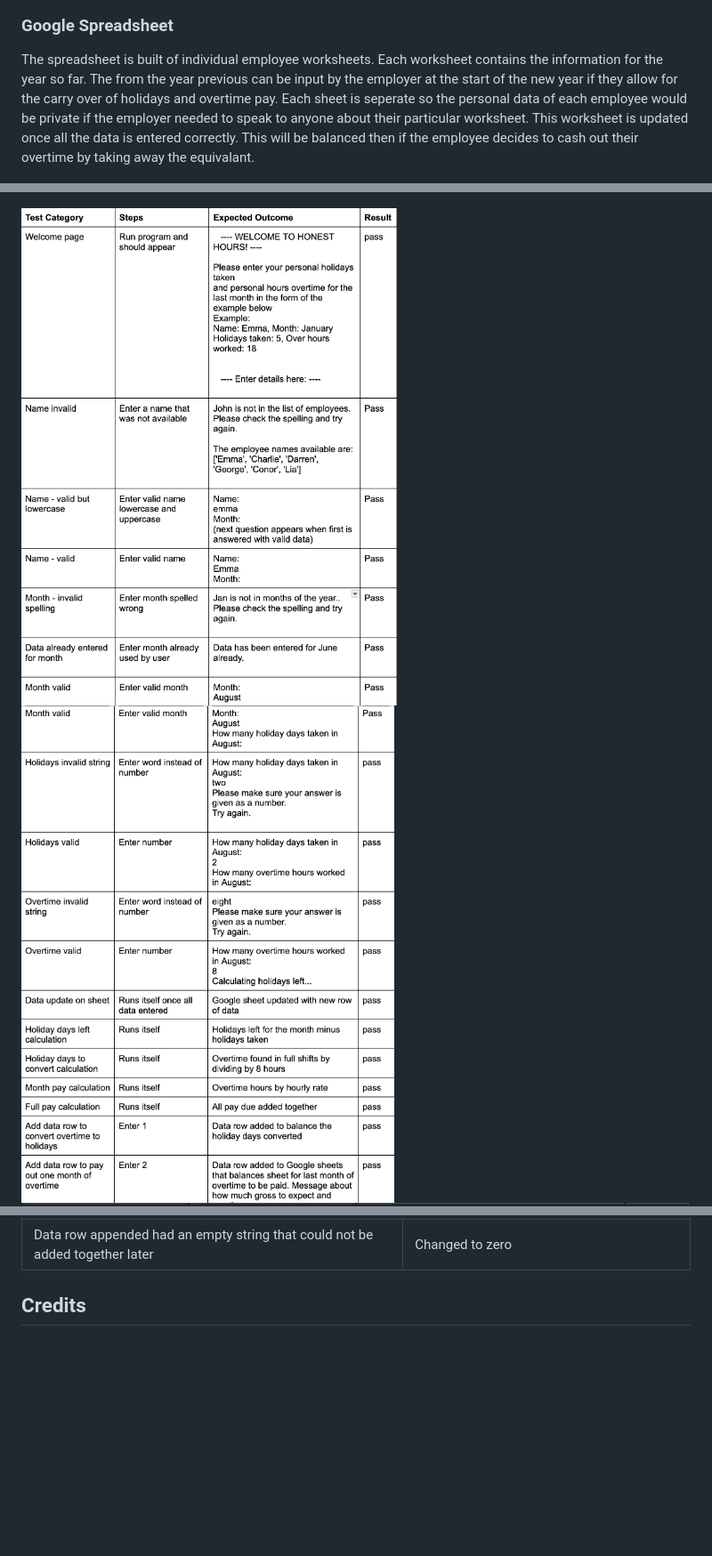
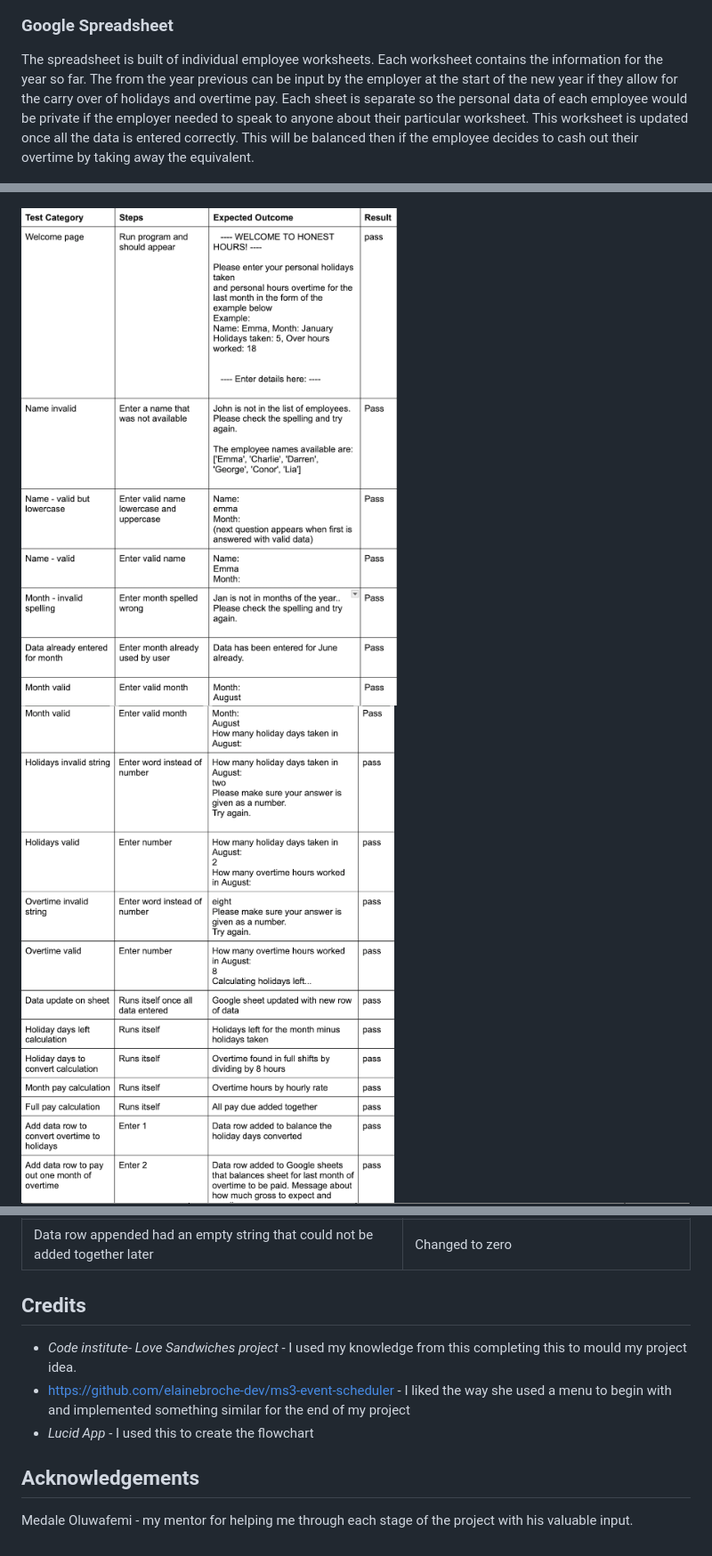
Before and after one commit to emm-aah/honest_hours, a Markdown page: README.md, 3 parts joined by grey strips. Shown: that part at 89% size. Rendered like a GitHub page; pictures changed too: documentation/images/test_table_1.png, documentation/images/test_table_2.png, documentation/images/test_table_3.png; blank space fills up the shorter version.

```diff
--- a/README.md
+++ b/README.md
@@ -36,7 +52,7 @@ Each question appears individually and allows the user to input the data step by
 
 ### Google Spreadsheet
 
-The spreadsheet is built of individual employee worksheets. Each worksheet contains the information for the year so far. The from the year previous can be input by the employer at the start of the new year if they allow for the carry over of holidays and overtime pay. Each sheet is seperate so the personal data of each employee would be private if the employer needed to speak to anyone about their particular worksheet. This worksheet is updated once all the data is entered correctly. This will be balanced then if the employee decides to cash out their overtime by taking away the equivalant.
+The spreadsheet is built of individual employee worksheets. Each worksheet contains the information for the year so far. The from the year previous can be input by the employer at the start of the new year if they allow for the carry over of holidays and overtime pay. Each sheet is separate so the personal data of each employee would be private if the employer needed to speak to anyone about their particular worksheet. This worksheet is updated once all the data is entered correctly. This will be balanced then if the employee decides to cash out their overtime by taking away the equivalent.
 
 ![Google Sheet](/documentation/images/google_sheet.png)
 
@@ -98,3 +137,11 @@ I used the PEP8 validator to ensure the code was correct and it came up with no
 
 
 ## Credits
+
+- _Code institute- Love Sandwiches project_ - I used my knowledge from this completing this to mould my project idea.
+- https://github.com/elainebroche-dev/ms3-event-scheduler - I liked the way she used a menu to begin with and implemented something similar for the end of my project
+- _Lucid App_ - I used this to create the flowchart
+
+## Acknowledgements
+
+Medale Oluwafemi - my mentor for helping me through each stage of the project with his valuable input.
```
Also changed, not shown: other parts of README.md (+44 -5 lines), documentation/images/flowchart_1.png (added), documentation/images/flowchart_2.png (added).
